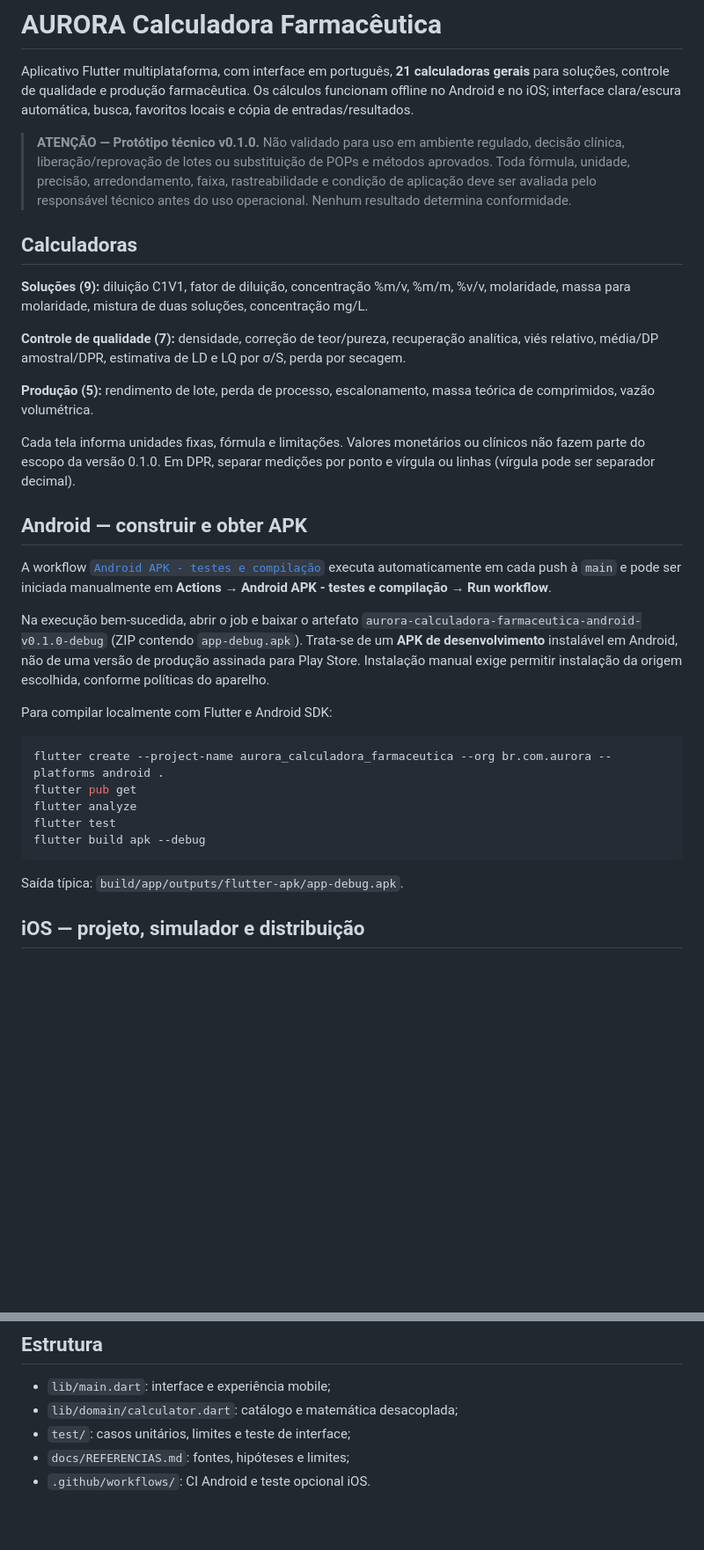
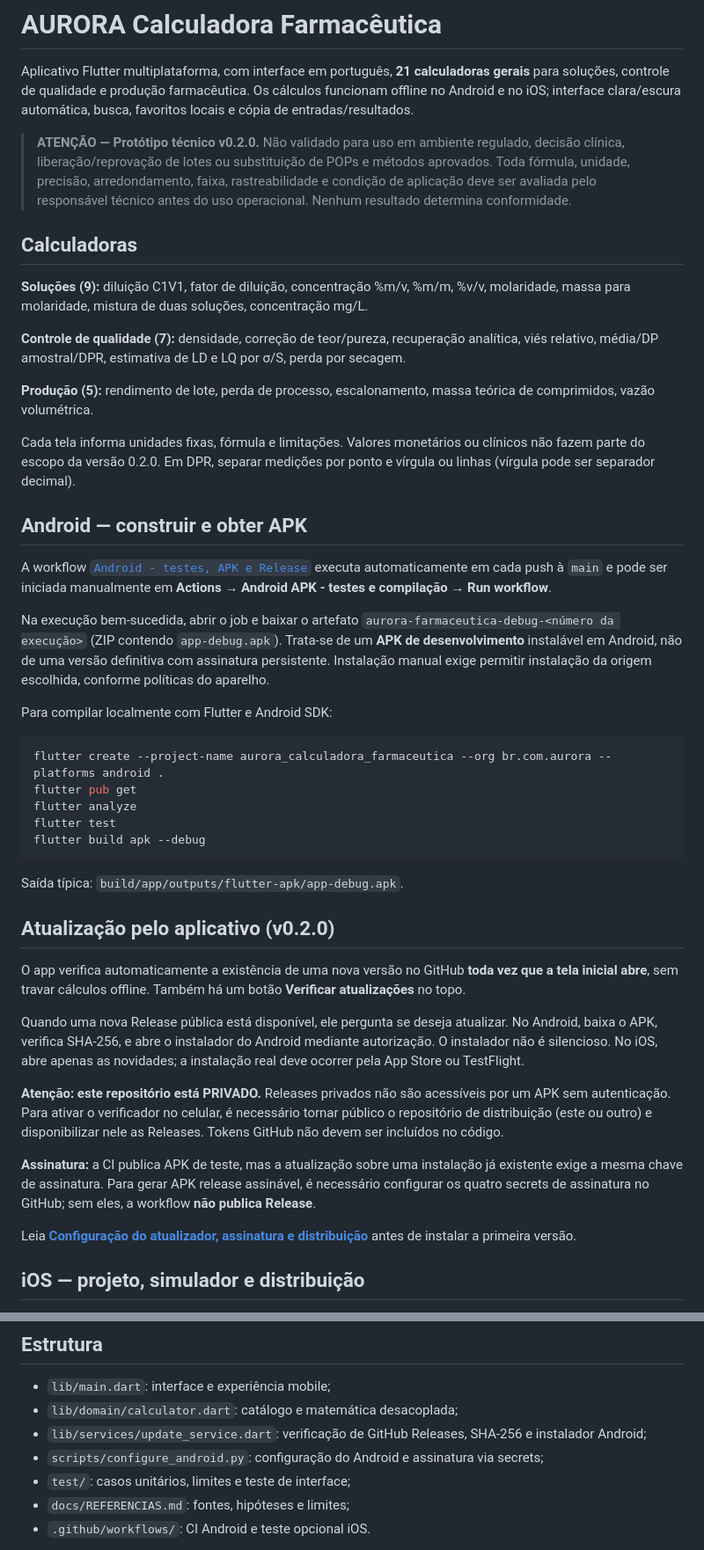
Before and after one commit to fabriciomatosqa/Aurora-calculadorafarmaceutica, a Markdown page: README.md, 2 parts joined by grey strips. Shown at 88% size. Drawn GitHub-style; blank space fills up the shorter version.

Commit message:
docs: documenta atualizações v0.2, distribuições e limitações

````diff
--- a/README.md
+++ b/README.md
@@ -2,7 +2,7 @@
 
 Aplicativo Flutter multiplataforma, com interface em português, **21 calculadoras gerais** para soluções, controle de qualidade e produção farmacêutica. Os cálculos funcionam offline no Android e no iOS; interface clara/escura automática, busca, favoritos locais e cópia de entradas/resultados.
 
-> **ATENÇÃO — Protótipo técnico v0.1.0.** Não validado para uso em ambiente regulado, decisão clínica, liberação/reprovação de lotes ou substituição de POPs e métodos aprovados. Toda fórmula, unidade, precisão, arredondamento, faixa, rastreabilidade e condição de aplicação deve ser avaliada pelo responsável técnico antes do uso operacional. Nenhum resultado determina conformidade.
+> **ATENÇÃO — Protótipo técnico v0.2.0.** Não validado para uso em ambiente regulado, decisão clínica, liberação/reprovação de lotes ou substituição de POPs e métodos aprovados. Toda fórmula, unidade, precisão, arredondamento, faixa, rastreabilidade e condição de aplicação deve ser avaliada pelo responsável técnico antes do uso operacional. Nenhum resultado determina conformidade.
 
 ## Calculadoras
 
@@ -12,13 +12,13 @@ Aplicativo Flutter multiplataforma, com interface em português, **21 calculador
 
 **Produção (5):** rendimento de lote, perda de processo, escalonamento, massa teórica de comprimidos, vazão volumétrica.
 
-Cada tela informa unidades fixas, fórmula e limitações. Valores monetários ou clínicos não fazem parte do escopo da versão 0.1.0. Em DPR, separar medições por ponto e vírgula ou linhas (vírgula pode ser separador decimal).
+Cada tela informa unidades fixas, fórmula e limitações. Valores monetários ou clínicos não fazem parte do escopo da versão 0.2.0. Em DPR, separar medições por ponto e vírgula ou linhas (vírgula pode ser separador decimal).
 
 ## Android — construir e obter APK
 
-A workflow [`Android APK - testes e compilação`](.github/workflows/android.yml) executa automaticamente em cada push à `main` e pode ser iniciada manualmente em **Actions → Android APK - testes e compilação → Run workflow**.
+A workflow [`Android - testes, APK e Release`](.github/workflows/android.yml) executa automaticamente em cada push à `main` e pode ser iniciada manualmente em **Actions → Android APK - testes e compilação → Run workflow**.
 
-Na execução bem-sucedida, abrir o job e baixar o artefato `aurora-calculadora-farmaceutica-android-v0.1.0-debug` (ZIP contendo `app-debug.apk`). Trata-se de um **APK de desenvolvimento** instalável em Android, não de uma versão de produção assinada para Play Store. Instalação manual exige permitir instalação da origem escolhida, conforme políticas do aparelho.
+Na execução bem-sucedida, abrir o job e baixar o artefato `aurora-farmaceutica-debug-<número da execução>` (ZIP contendo `app-debug.apk`). Trata-se de um **APK de desenvolvimento** instalável em Android, não de uma versão definitiva com assinatura persistente. Instalação manual exige permitir instalação da origem escolhida, conforme políticas do aparelho.
 
 Para compilar localmente com Flutter e Android SDK:
 
@@ -31,6 +31,18 @@ flutter build apk --debug
 ```
 
 Saída típica: `build/app/outputs/flutter-apk/app-debug.apk`.
+
+## Atualização pelo aplicativo (v0.2.0)
+
+O app verifica automaticamente a existência de uma nova versão no GitHub **toda vez que a tela inicial abre**, sem travar cálculos offline. Também há um botão **Verificar atualizações** no topo.
+
+Quando uma nova Release pública está disponível, ele pergunta se deseja atualizar. No Android, baixa o APK, verifica SHA-256, e abre o instalador do Android mediante autorização. O instalador não é silencioso. No iOS, abre apenas as novidades; a instalação real deve ocorrer pela App Store ou TestFlight.
+
+**Atenção: este repositório está PRIVADO.** Releases privados não são acessíveis por um APK sem autenticação. Para ativar o verificador no celular, é necessário tornar público o repositório de distribuição (este ou outro) e disponibilizar nele as Releases. Tokens GitHub não devem ser incluídos no código.
+
+**Assinatura:** a CI publica APK de teste, mas a atualização sobre uma instalação já existente exige a mesma chave de assinatura. Para gerar APK release assinável, é necessário configurar os quatro secrets de assinatura no GitHub; sem eles, a workflow **não publica Release**.
+
+Leia **[Configuração do atualizador, assinatura e distribuição](docs/ATUALIZACOES.md)** antes de instalar a primeira versão.
 
 ## iOS — projeto, simulador e distribuição
 
@@ -53,6 +65,8 @@ Para distribuição real, configurar equipe Apple, Bundle ID, certificados/profi
 
 - `lib/main.dart`: interface e experiência mobile;
 - `lib/domain/calculator.dart`: catálogo e matemática desacoplada;
+- `lib/services/update_service.dart`: verificação de GitHub Releases, SHA-256 e instalador Android;
+- `scripts/configure_android.py`: configuração do Android e assinatura via secrets;
 - `test/`: casos unitários, limites e teste de interface;
 - `docs/REFERENCIAS.md`: fontes, hipóteses e limites;
 - `.github/workflows/`: CI Android e teste opcional iOS.
````
